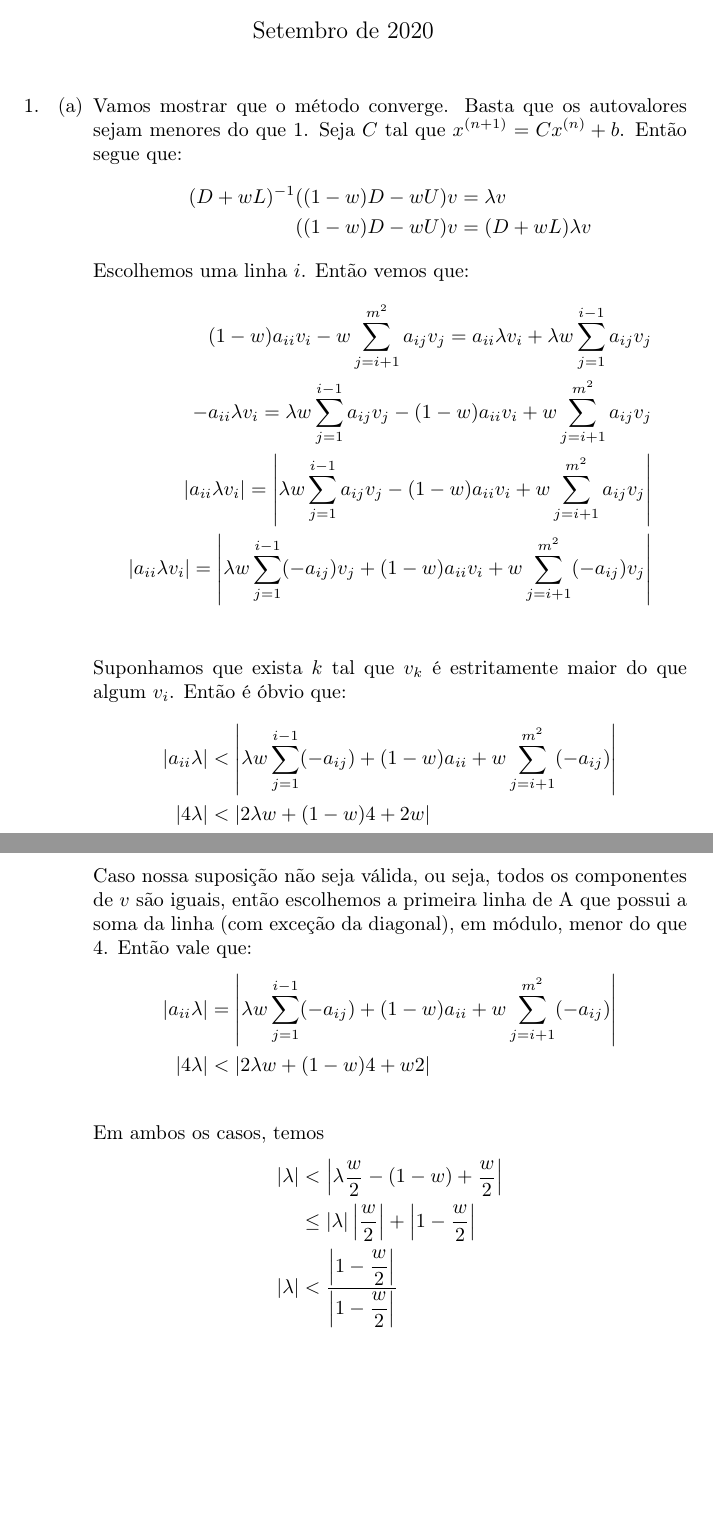
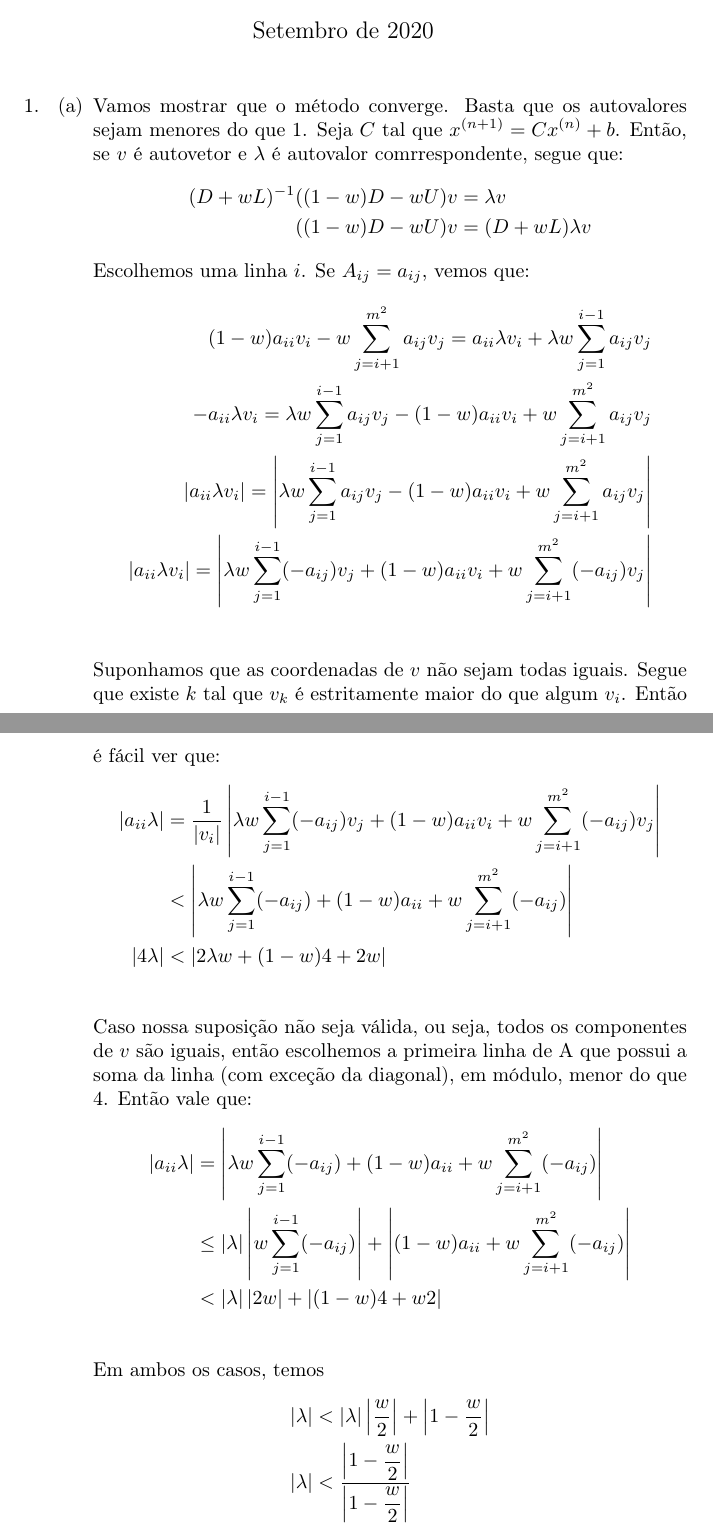
Before and after one commit to lucasresck/introduction-to-numerical-analysis, a LaTeX document (list_1/main.tex): two parts of pages 1 and 2 of 8 before the commit and two parts of pages 1 and 2 of 9 after it, joined at a grey line, cut so that both start at the same text, the shorter picture padded with empty space. Compiled offline with pdfLaTeX.

Commit message:
Update exercise 1

```diff
--- a/list_1/main.tex
+++ b/list_1/main.tex
@@ -24,33 +24,35 @@ Métodos iterativos para sistemas de equações lineares}
         \item \begin{enumerate}
                 \item Vamos mostrar que o método converge.
                     Basta que os autovalores sejam menores do que 1.
-                    Seja $C$ tal que $x^{(n+1)} = Cx^{(n)} + b$. Então segue que:
+                    Seja $C$ tal que $x^{(n+1)} = Cx^{(n)} + b$.
+                    Então, se $v$ é autovetor e $\lambda$ é autovalor comrrespondente, segue que:
                     \begin{align*}
                         (D+wL)^{-1}((1-w)D-wU)v &= \lambda v \\
                         ((1-w)D-wU)v &= (D+wL)\lambda v
                     \end{align*}
-                    Escolhemos uma linha $i$. Então vemos que:
+                    Escolhemos uma linha $i$. Se $A_{ij}=a_{ij}$, vemos que:
                     \begin{align*}
                         (1-w)a_{ii}v_i - w \sum_{j=i+1}^{m^2} a_{ij}v_j = a_{ii} \lambda v_i + \lambda w \sum_{j=1}^{i-1} a_{ij}v_j \\
                         -a_{ii} \lambda v_i = \lambda w \sum_{j=1}^{i-1} a_{ij}v_j - (1-w)a_{ii}v_i + w \sum_{j=i+1}^{m^2} a_{ij}v_j \\
                         |a_{ii} \lambda v_i| = \left|\lambda w \sum_{j=1}^{i-1} a_{ij}v_j - (1-w)a_{ii}v_i + w \sum_{j=i+1}^{m^2} a_{ij}v_j\right| \\
                         |a_{ii} \lambda v_i| = \left|\lambda w \sum_{j=1}^{i-1} (-a_{ij})v_j + (1-w)a_{ii}v_i + w \sum_{j=i+1}^{m^2} (-a_{ij})v_j\right| \\
                     \end{align*}
-                    Suponhamos que exista $k$ tal que $v_k$ é estritamente maior do que algum $v_i$. Então é óbvio que:
+                    Suponhamos que as coordenadas de $v$ não sejam todas iguais. Segue que existe $k$ tal que $v_k$ é estritamente maior do que algum $v_i$. Então é fácil ver que:
                     \begin{align*}
-                        |a_{ii} \lambda| &< \left|\lambda w \sum_{j=1}^{i-1} (-a_{ij}) + (1-w)a_{ii} + w \sum_{j=i+1}^{m^2} (-a_{ij})\right| \\
+                        |a_{ii} \lambda| &= \dfrac{1}{|v_i|} \left|\lambda w \sum_{j=1}^{i-1} (-a_{ij})v_j + (1-w)a_{ii}v_i + w \sum_{j=i+1}^{m^2} (-a_{ij})v_j\right| \\
+                        &< \left|\lambda w \sum_{j=1}^{i-1} (-a_{ij}) + (1-w)a_{ii} + w \sum_{j=i+1}^{m^2} (-a_{ij})\right| \\
                         |4 \lambda| &< \left|2\lambda w + (1-w)4 + 2w\right| \\
                     \end{align*}
                     Caso nossa suposição não seja válida, ou seja, todos os componentes de $v$ são iguais, então escolhemos a primeira linha de A
                     que possui a soma da linha (com exceção da diagonal), em módulo, menor do que 4. Então vale que:
                     \begin{align*}
                         |a_{ii} \lambda| &= \left|\lambda w \sum_{j=1}^{i-1} (-a_{ij}) + (1-w)a_{ii} + w \sum_{j=i+1}^{m^2} (-a_{ij})\right| \\
-                        |4 \lambda| &< \left|2\lambda w + (1-w)4 + w 2\right| \\
+                        &\le |\lambda| \left| w \sum_{j=1}^{i-1} (-a_{ij})\right| + \left|(1-w)a_{ii} + w \sum_{j=i+1}^{m^2} (-a_{ij})\right| \\
+                        &< |\lambda| \left|2 w| + |(1-w)4 + w 2\right| \\
                     \end{align*}
                     Em ambos os casos, temos
                     \begin{align*}
-                        |\lambda| &< \left|\lambda \dfrac{w}{2} - (1-w) + \dfrac{w}{2} \right| \\
-                        & \le |\lambda| \left|\dfrac{w}{2}\right| + \left|1 - \dfrac{w}{2}\right| \\
+                        |\lambda| &< |\lambda| \left|\dfrac{w}{2}\right| + \left|1 - \dfrac{w}{2}\right| \\
                         |\lambda| &< \dfrac{\left|1 - \dfrac{w}{2}\right|}{\left|1 - \dfrac{w}{2}\right|} \\
                         &= 1
                     \end{align*}
```
